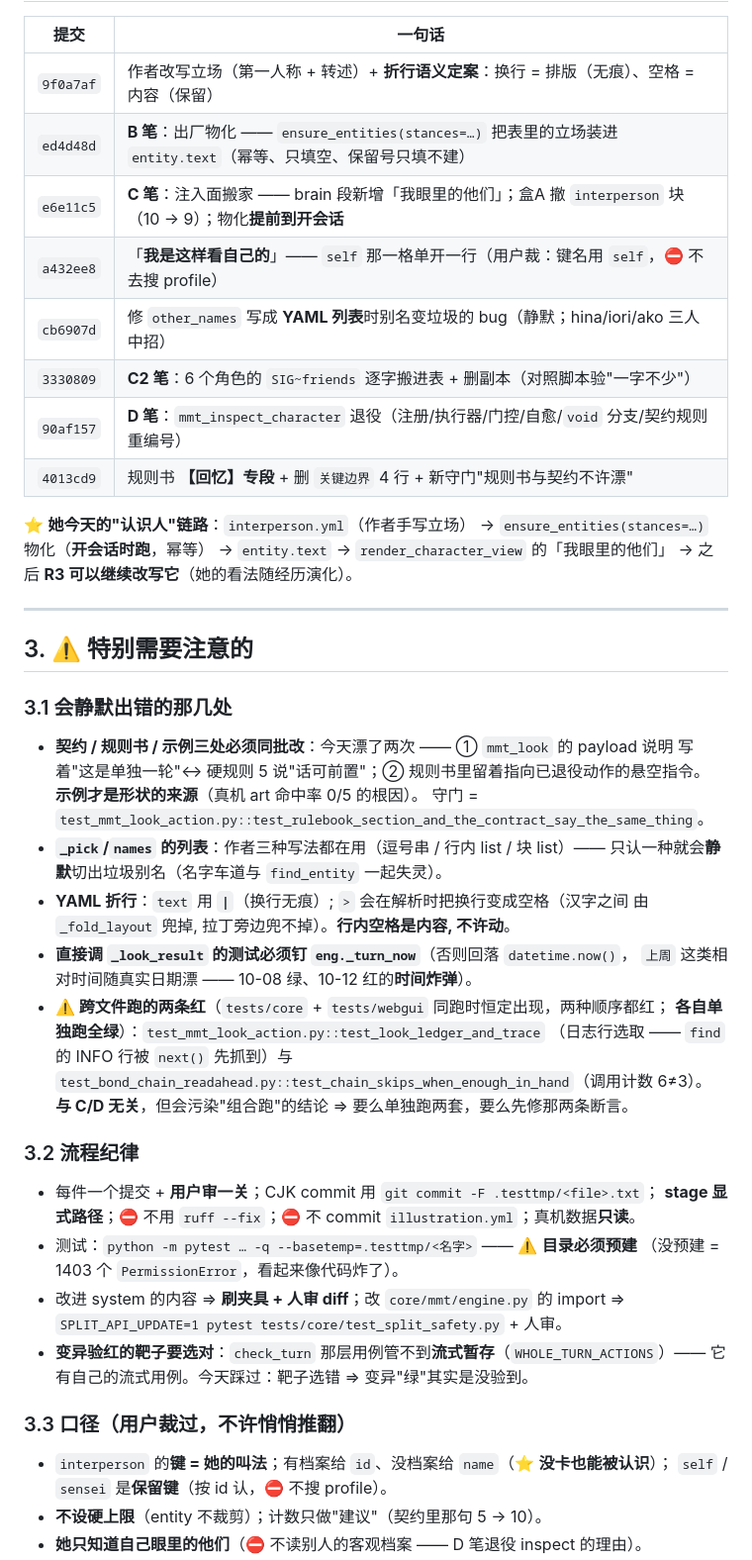
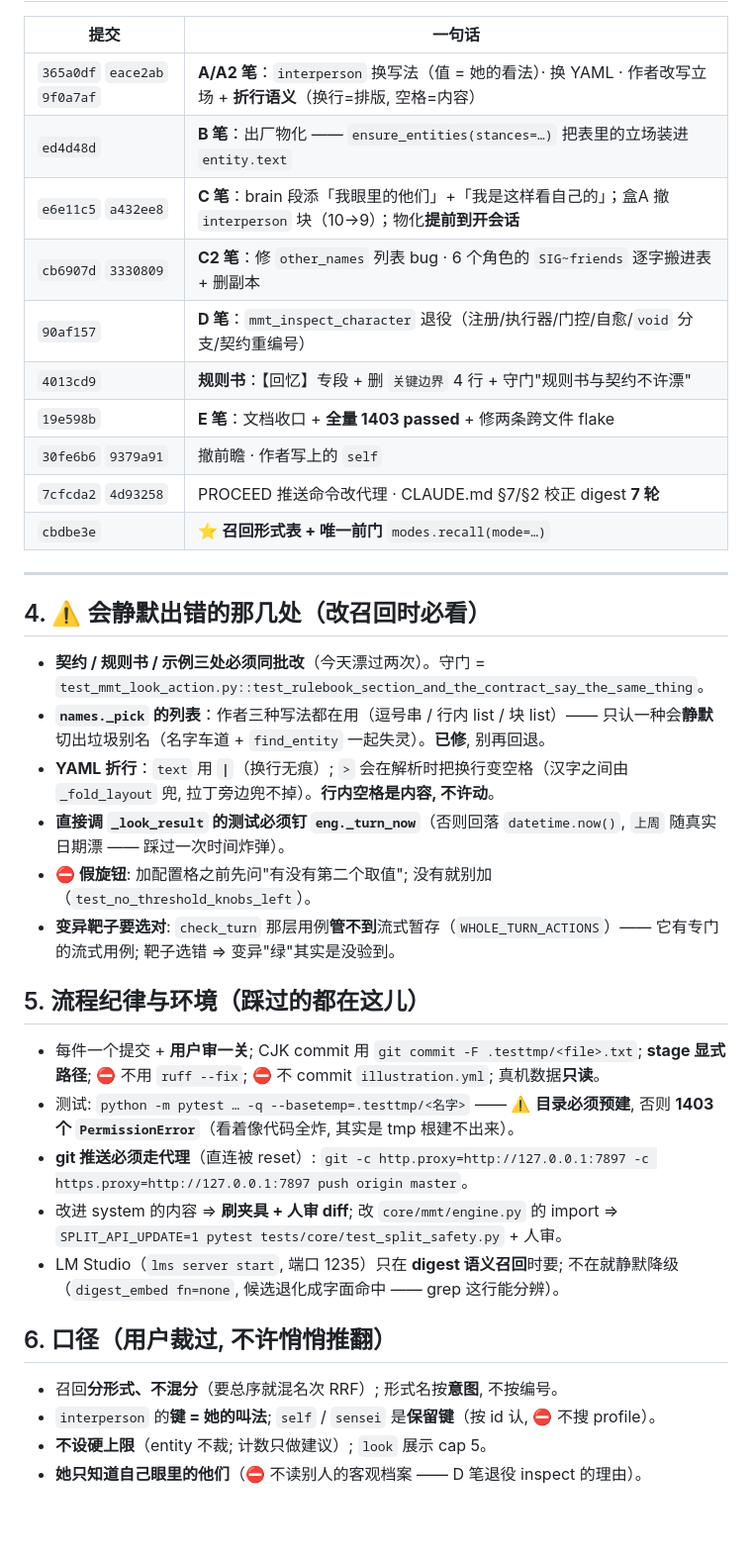
Before and after one commit to fossfutfc-afk/Live2Be, a Markdown page: PROCEED.md, the part around one of its changes. Shown at 99% size. Rendered like a GitHub page; blank space fills up the shorter version.

Commit message:
docs(proceed): 整篇覆盖写 —— 召回形式表/前门(API 格式) + 召回包地图 + 已裁清单 + 静默陷阱 + 环境; 新增 DESIGN_RECALL_MODES(分形式的设计依据与六类范式)

```diff
--- a/PROCEED.md
+++ b/PROCEED.md
@@ -69,56 +107,49 @@ seg   = render_section(cands, *, mode="turn", cap=None, budget=None,
 
 | 提交 | 一句话 |
 |---|---|
-| `9f0a7af` | 作者改写立场（第一人称 + 转述）+ **折行语义定案**：换行 = 排版（无痕）、空格 = 内容（保留） |
-| `ed4d48d` | **B 笔**：出厂物化 —— `ensure_entities(stances=…)` 把表里的立场装进 `entity.text`（幂等、只填空、保留号只填不建） |
-| `e6e11c5` | **C 笔**：注入面搬家 —— brain 段新增「我眼里的他们」；盒A 撤 `interperson` 块（10 → 9）；物化**提前到开会话** |
-| `a432ee8` | 「**我是这样看自己的**」—— `self` 那一格单开一行（用户裁：键名用 `self`，⛔ 不去搜 profile） |
-| `cb6907d` | 修 `other_names` 写成 **YAML 列表**时别名变垃圾的 bug（静默；hina/iori/ako 三人中招） |
-| `3330809` | **C2 笔**：6 个角色的 `SIG~friends` 逐字搬进表 + 删副本（对照脚本验"一字不少"） |
-| `90af157` | **D 笔**：`mmt_inspect_character` 退役（注册/执行器/门控/自愈/`void` 分支/契约规则重编号） |
-| `4013cd9` | 规则书 **【回忆】专段** + 删 `关键边界` 4 行 + 新守门"规则书与契约不许漂" |
-
-⭐ **她今天的"认识人"链路**：`interperson.yml`（作者手写立场）
-→ `ensure_entities(stances=…)` 物化（**开会话时跑**，幂等）
-→ `entity.text` → `render_character_view` 的「我眼里的他们」
-→ 之后 **R3 可以继续改写它**（她的看法随经历演化）。
+| `365a0df` `eace2ab` `9f0a7af` | **A/A2 笔**：`interperson` 换写法（值 = 她的看法）· 换 YAML · 作者改写立场 + **折行语义**（换行=排版, 空格=内容） |
+| `ed4d48d` | **B 笔**：出厂物化 —— `ensure_entities(stances=…)` 把表里的立场装进 `entity.text` |
+| `e6e11c5` `a432ee8` | **C 笔**：brain 段添「我眼里的他们」+「我是这样看自己的」；盒A 撤 `interperson` 块（10→9）；物化**提前到开会话** |
+| `cb6907d` `3330809` | **C2 笔**：修 `other_names` 列表 bug · 6 个角色的 `SIG~friends` 逐字搬进表 + 删副本 |
+| `90af157` | **D 笔**：`mmt_inspect_character` 退役（注册/执行器/门控/自愈/`void` 分支/契约重编号） |
+| `4013cd9` | **规则书**：【回忆】专段 + 删 `关键边界` 4 行 + 守门"规则书与契约不许漂" |
+| `19e598b` | **E 笔**：文档收口 + **全量 1403 passed** + 修两条跨文件 flake |
+| `30fe6b6` `9379a91` | 撤前瞻 · 作者写上的 `self` |
+| `7cfcda2` `4d93258` | PROCEED 推送命令改代理 · CLAUDE.md §7/§2 校正 digest **7 轮** |
+| `cbdbe3e` | ⭐ **召回形式表 + 唯一前门** `modes.recall(mode=…)` |
 
 ---
 
-## 3. ⚠️ 特别需要注意的
+## 4. ⚠️ 会**静默**出错的那几处（改召回时必看）
 
-### 3.1 会**静默**出错的那几处
+- **契约 / 规则书 / 示例三处必须同批改**（今天漂过两次）。守门 =
+  `test_mmt_look_action.py::test_rulebook_section_and_the_contract_say_the_same_thing`。
+- **`names._pick` 的列表**：作者三种写法都在用（逗号串 / 行内 list / 块 list）——
+  只认一种会**静默**切出垃圾别名（名字车道 + `find_entity` 一起失灵）。**已修**, 别再回退。
+- **YAML 折行**：`text` 用 **`|`**（换行无痕）; `>` 会在解析时把换行变空格（汉字之间由
+  `_fold_layout` 兜, 拉丁旁边兜不掉）。**行内空格是内容, 不许动**。
+- **直接调 `_look_result` 的测试必须钉 `eng._turn_now`**（否则回落 `datetime.now()`,
+  `上周` 随真实日期漂 —— 踩过一次时间炸弹）。
+- **⛔ 假旋钮**: 加配置格之前先问"有没有第二个取值"; 没有就别加（`test_no_threshold_knobs_left`）。
+- **变异靶子要选对**: `check_turn` 那层用例**管不到**流式暂存（`WHOLE_TURN_ACTIONS`）——
+  它有专门的流式用例; 靶子选错 ⇒ 变异"绿"其实是没验到。
 
-- **契约 / 规则书 / 示例三处必须同批改**：今天漂了两次 —— ① `mmt_look` 的 payload 说明
-  写着"这是单独一轮"↔ 硬规则 5 说"话可前置"；② 规则书里留着指向已退役动作的悬空指令。
-  **示例才是形状的来源**（真机 art 命中率 0/5 的根因）。
-  守门 = `test_mmt_look_action.py::test_rulebook_section_and_the_contract_say_the_same_thing`。
-- **`_pick`/`names` 的列表**：作者三种写法都在用（逗号串 / 行内 list / 块 list）——
-  只认一种就会**静默**切出垃圾别名（名字车道与 `find_entity` 一起失灵）。
-- **YAML 折行**：`text` 用 **`|`**（换行无痕）; `>` 会在解析时把换行变成空格（汉字之间
-  由 `_fold_layout` 兜掉, 拉丁旁边兜不掉）。**行内空格是内容, 不许动**。
-- **直接调 `_look_result` 的测试必须钉 `eng._turn_now`**（否则回落 `datetime.now()`，
-  `上周` 这类相对时间随真实日期漂 —— 10-08 绿、10-12 红的**时间炸弹**）。
-- **⚠️ 跨文件跑的两条红**（`tests/core` + `tests/webgui` 同跑时恒定出现，两种顺序都红；
-  **各自单独跑全绿**）：`test_mmt_look_action.py::test_look_ledger_and_trace`
-  （日志行选取 —— `find` 的 INFO 行被 `next()` 先抓到）与
-  `test_bond_chain_readahead.py::test_chain_skips_when_enough_in_hand`（调用计数 6≠3）。
-  **与 C/D 无关**，但会污染"组合跑"的结论 ⇒ 要么单独跑两套，要么先修那两条断言。
+## 5. 流程纪律与环境（踩过的都在这儿）
 
-### 3.2 流程纪律
+- 每件一个提交 + **用户审一关**; CJK commit 用 `git commit -F .testtmp/<file>.txt`;
+  **stage 显式路径**; ⛔ 不用 `ruff --fix`; ⛔ 不 commit `illustration.yml`; 真机数据**只读**。
+- 测试: `python -m pytest … -q --basetemp=.testtmp/<名字>` —— ⚠️ **目录必须预建**,
+  否则 **1403 个 `PermissionError`**（看着像代码全炸, 其实是 tmp 根建不出来）。
+- **git 推送必须走代理**（直连被 reset）:
+  `git -c http.proxy=http://127.0.0.1:7897 -c https.proxy=http://127.0.0.1:7897 push origin master`。
+- 改进 system 的内容 ⇒ **刷夹具 + 人审 diff**; 改 `core/mmt/engine.py` 的 import ⇒
+  `SPLIT_API_UPDATE=1 pytest tests/core/test_split_safety.py` + 人审。
+- LM Studio（`lms server start`, 端口 1235）只在 **digest 语义召回**时要; 不在就静默降级
+  （`digest_embed fn=none`, 候选退化成字面命中 —— grep 这行能分辨）。
 
-- 每件一个提交 + **用户审一关**；CJK commit 用 `git commit -F .testtmp/<file>.txt`；
-  **stage 显式路径**；⛔ 不用 `ruff --fix`；⛔ 不 commit `illustration.yml`；真机数据**只读**。
-- 测试：`python -m pytest … -q --basetemp=.testtmp/<名字>` —— ⚠️ **目录必须预建**
-  （没预建 = 1403 个 `PermissionError`，看起来像代码炸了）。
-- 改进 system 的内容 ⇒ **刷夹具 + 人审 diff**；改 `core/mmt/engine.py` 的 import ⇒
-  `SPLIT_API_UPDATE=1 pytest tests/core/test_split_safety.py` + 人审。
-- **变异验红的靶子要选对**：`check_turn` 那层用例管不到**流式暂存**（`WHOLE_TURN_ACTIONS`）——
-  它有自己的流式用例。今天踩过：靶子选错 ⇒ 变异"绿"其实是没验到。
+## 6. 口径（用户裁过, 不许悄悄推翻）
 
-### 3.3 口径（用户裁过，不许悄悄推翻）
-
-- `interperson` 的**键 = 她的叫法**；有档案给 `id`、没档案给 `name`（⭐ **没卡也能被认识**）；
-  `self` / `sensei` 是**保留键**（按 id 认，⛔ 不搜 profile）。
-- **不设硬上限**（entity 不裁剪）；计数只做"建议"（契约里那句 5 → 10）。
+- 召回**分形式、不混分**（要总序就混名次 RRF）; 形式名按**意图**, 不按编号。
+- `interperson` 的**键 = 她的叫法**; `self` / `sensei` 是**保留键**（按 id 认, ⛔ 不搜 profile）。
+- **不设硬上限**（entity 不裁; 计数只做建议）; `look` 展示 cap 5。
 - **她只知道自己眼里的他们**（⛔ 不读别人的客观档案 —— D 笔退役 inspect 的理由）。
```
Also changed, not shown: other parts of PROCEED.md (+77 -61 lines), docs/DESIGN_RECALL_MODES.md (added, +84 -0 lines).
